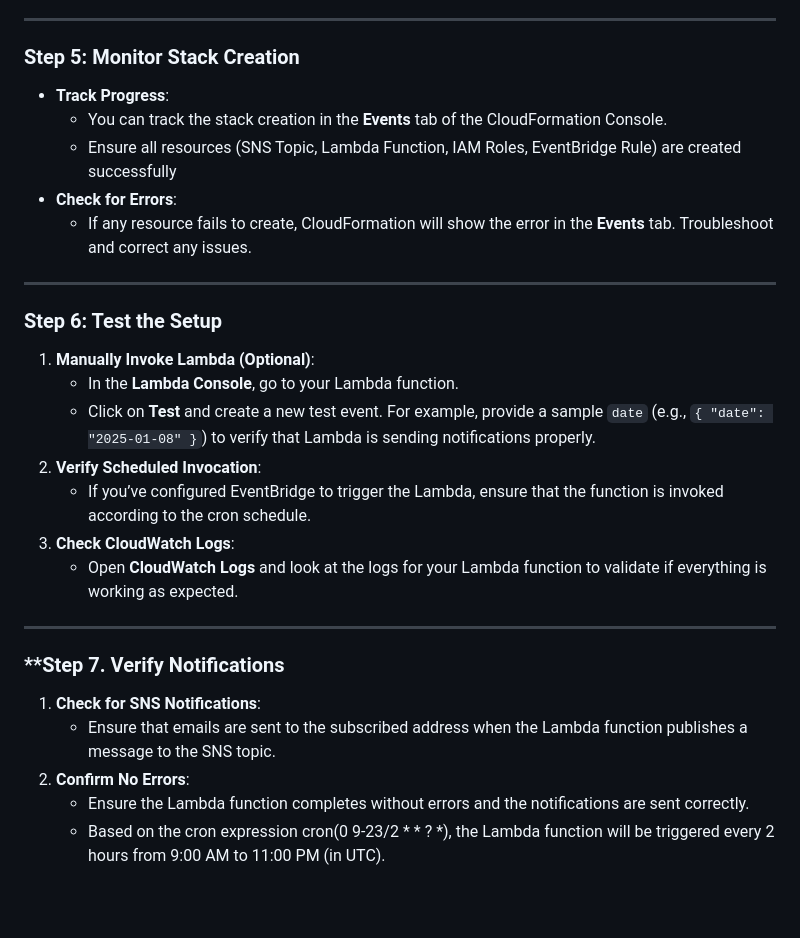
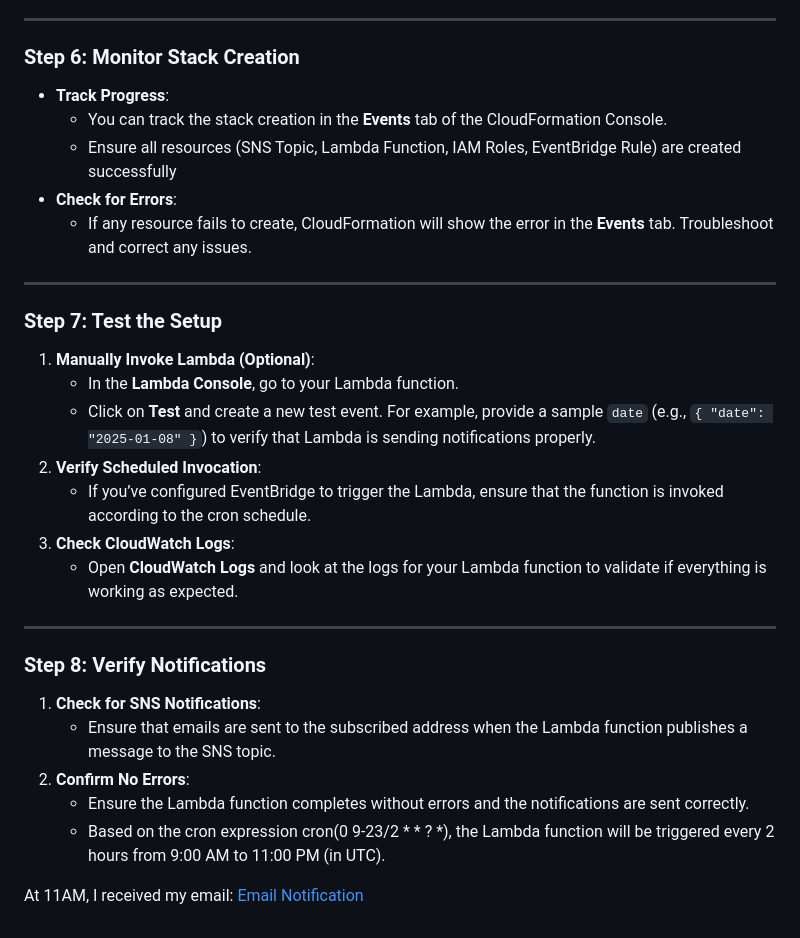
Before and after one commit to blessingaliu/30DayDevopsChallenge, a Markdown page: Day2-AWSGameDayNotificationService/howto.md, the part around one of its changes. GitHub-like rendering; blank space fills up the shorter version.

```diff
--- a/Day2-AWSGameDayNotificationService/howto.md
+++ b/Day2-AWSGameDayNotificationService/howto.md
@@ -77,7 +79,8 @@ zip lambda_code.zip lambda_function.py
     - Click **Create Stack** to begin the deployment process.
 
 ---
-### **Step 5: Monitor Stack Creation**
+
+### Step 6: Monitor Stack Creation
 
 - **Track Progress**:
     - You can track the stack creation in the **Events** tab of the CloudFormation Console.
@@ -87,7 +90,7 @@ zip lambda_code.zip lambda_function.py
 
 
 ---
-### **Step 6: Test the Setup**
+### Step 7: Test the Setup
 
 1. **Manually Invoke Lambda (Optional)**:
     - In the **Lambda Console**, go to your Lambda function.
@@ -97,11 +100,15 @@ zip lambda_code.zip lambda_function.py
 3. **Check CloudWatch Logs**:
     - Open **CloudWatch Logs** and look at the logs for your Lambda function to validate if everything is working as expected.
 
+
 ---
-### **Step 7. **Verify Notifications**
+### Step 8: Verify Notifications
 
 1. **Check for SNS Notifications**:
     - Ensure that emails are sent to the subscribed address when the Lambda function publishes a message to the SNS topic.
 2. **Confirm No Errors**:
     - Ensure the Lambda function completes without errors and the notifications are sent correctly.
     - Based on the cron expression cron(0 9-23/2 * * ? *), the Lambda function will be triggered every 2 hours from 9:00 AM to 11:00 PM (in UTC).
+
+At 11AM, I received my email:
+[Email Notification]()
```
Also changed, not shown: other parts of Day2-AWSGameDayNotificationService/howto.md (+9 -7 lines).
